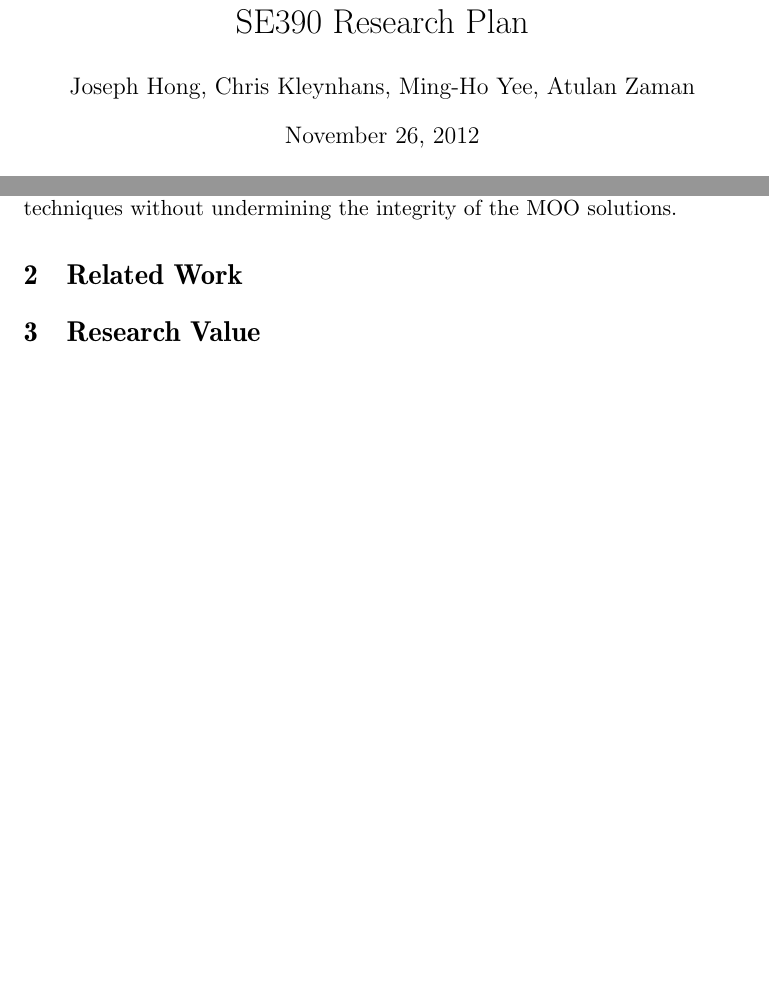
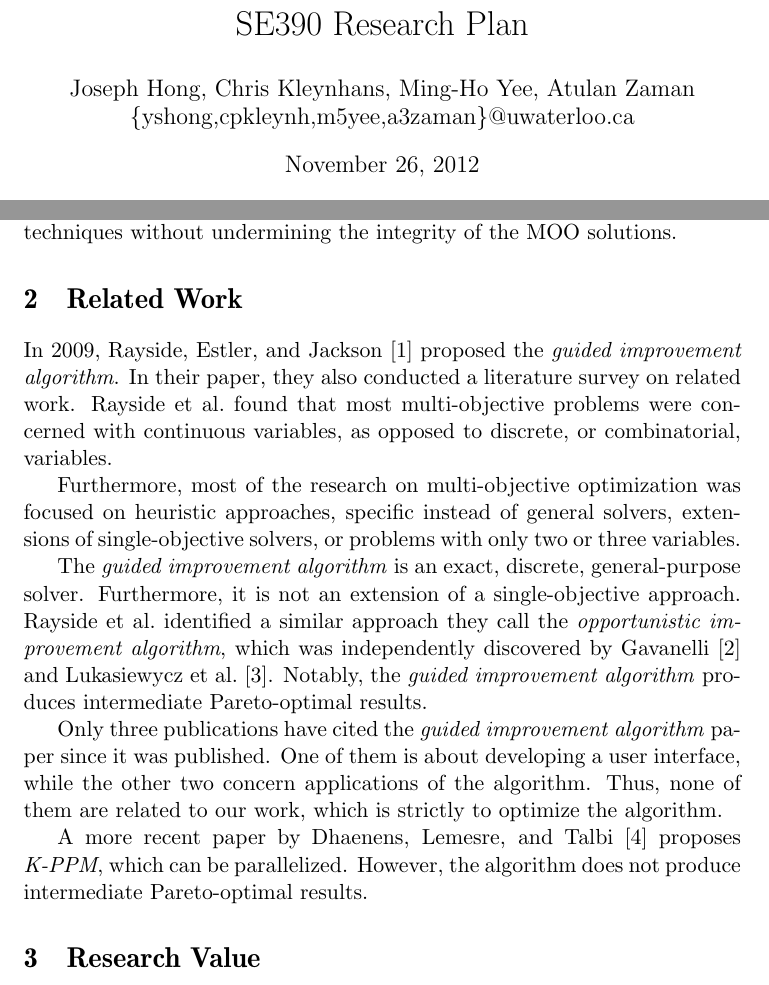
Before and after one commit to TeamAmalgam/documents, a LaTeX paper (researchplan/main.tex): two parts of pages 1 and 3 of 5 before the commit and two parts of pages 1 and 3 of 6 after it, joined at a grey line, cut so that both start at the same text, the shorter picture padded with empty space. Compiled offline with pdfLaTeX.

Commit message:
Add 'Related Work' section

```diff
--- a/researchplan/main.tex
+++ b/researchplan/main.tex
@@ -1,7 +1,8 @@
 \documentclass[11pt]{article}
 
-\title{Team Amalgam \\ SE390 Research Plan}
-\author{Joseph Hong, Chris Kleynhans, Ming-Ho Yee, Atulan Zaman}
+\title{{\Large Team Amalgam} \\ SE390 Research Plan}
+\author{Joseph Hong, Chris Kleynhans, Ming-Ho Yee, Atulan Zaman \\
+        \{yshong,cpkleynh,m5yee,a3zaman\}@uwaterloo.ca}
 
 \usepackage[T1]{fontenc}
 \usepackage{ae,aecompl}
@@ -39,6 +40,36 @@ Moolloy is a tool created in the MIT CSAIL labs that implements the algorithm de
 Therefore this work will focus on increasing the optimality as well as the scalability of Moolloy by addressing various relational logic optimization techniques without undermining the integrity of the MOO solutions.
 
 \section{Related Work}
+
+In 2009, Rayside, Estler, and Jackson~\cite{ref:moolloy} proposed the
+\textit{guided improvement algorithm}. In their paper, they also
+conducted a literature survey on related work. Rayside et al.\ found
+that most multi-objective problems were concerned with continuous
+variables, as opposed to discrete, or combinatorial, variables.
+
+Furthermore, most of the research on multi-objective optimization was
+focused on heuristic approaches, specific instead of general solvers,
+extensions of single-objective solvers, or problems with only two or
+three variables.
+
+The \textit{guided improvement algorithm} is an exact, discrete,
+general-purpose solver. Furthermore, it is not an extension of a
+single-objective approach. Rayside et al.\ identified a similar
+approach they call the \textit{opportunistic improvement algorithm},
+which was independently discovered by Gavanelli~\cite{ref:Gavanelli02}
+and Lukasiewycz et al.~\cite{ref:lukas07}. Notably, the \textit{guided
+improvement algorithm} produces intermediate Pareto-optimal results.
+
+Only three publications have cited the \textit{guided improvement
+algorithm} paper since it was published. One of them is about
+developing a user interface, while the other two concern applications
+of the algorithm. Thus, none of them are related to our work, which is
+strictly to optimize the algorithm.
+
+%\mbox{} to prevent line-breaking K-PPM
+A more recent paper by Dhaenens, Lemesre, and Talbi~\cite{ref:kppm}
+proposes \textit{\mbox{K-PPM}}, which can be parallelized. However, the
+algorithm does not produce intermediate Pareto-optimal results.
 
 %%%%%%%%%%%%%%%%%%%%%%%%%%%%%%%%%%%%%%%%%%%%%%%%%%%%%%%%%%%%%%%%%%%%%%%
 \section{Research Value}
```
Also changed, not shown: researchplan/main.bib (+43 -6 lines), researchplan/main.pdf.
